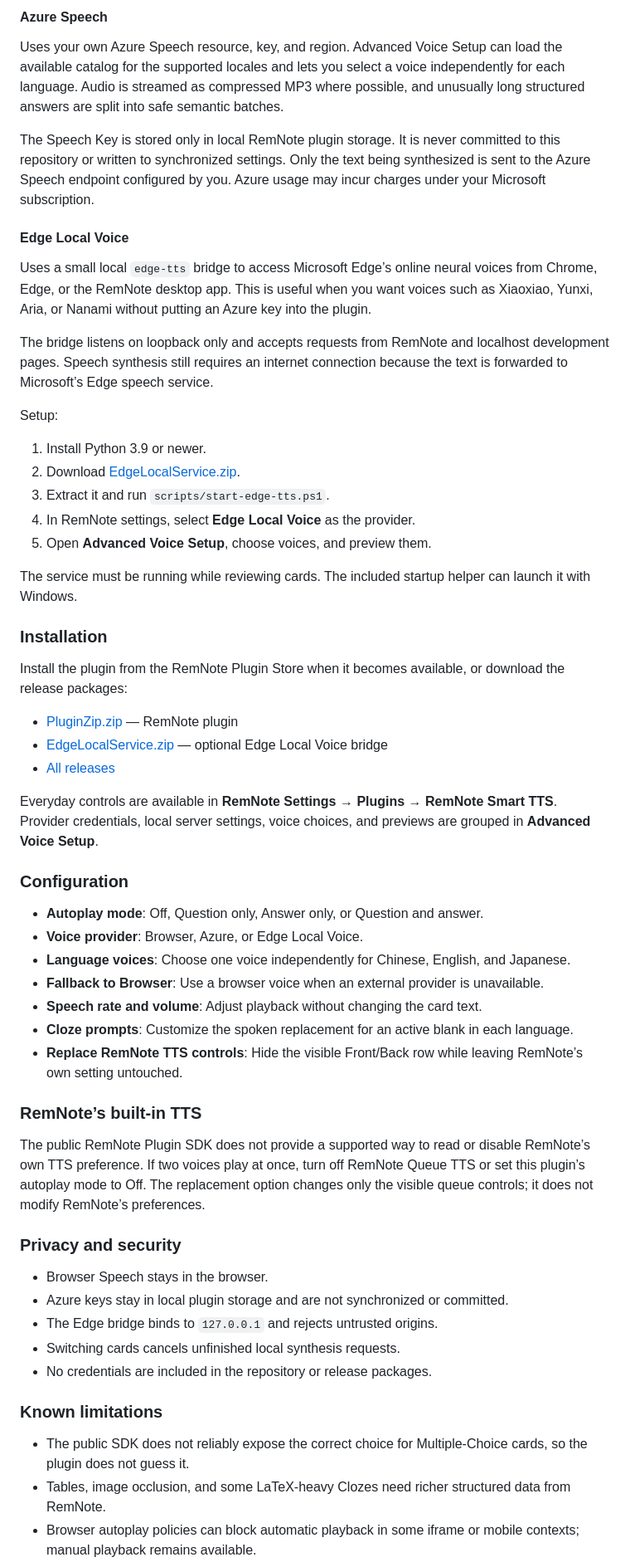
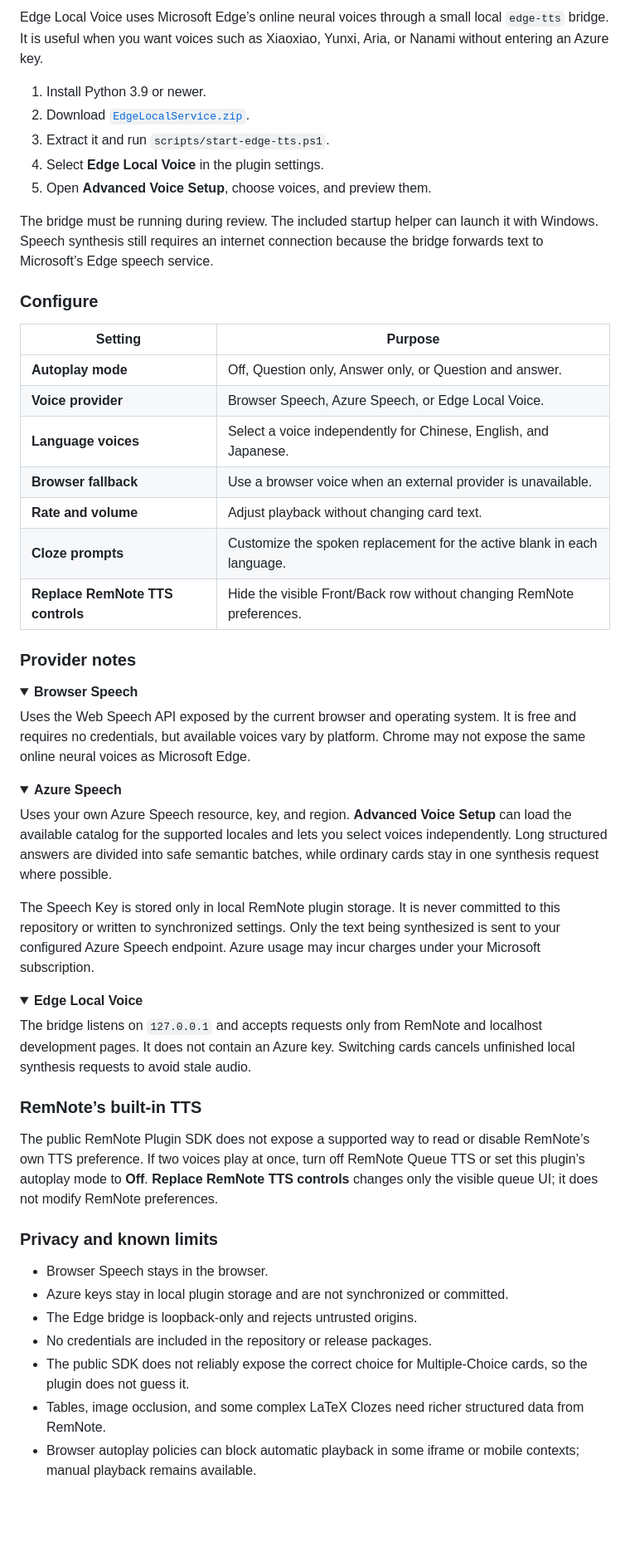
Before and after one commit to ObeyYourHeart/remnote-smart-tts, a Markdown page: README.md, the part around one of its changes. Shown at 83% size. Rendered like a GitHub page; folded sections open; blank space fills up the shorter version.

Commit message:
docs: refine README layout
Refines the README hierarchy, navigation, provider details, installation steps, and bilingual presentation.

```diff
--- a/README.md
+++ b/README.md
@@ -48,60 +61,61 @@ Uses the Web Speech API exposed by the current browser and operating system. It
 
-#### Azure Speech
-
-Uses your own Azure Speech resource, key, and region. Advanced Voice Setup can load the available catalog for the supported locales and lets you select a voice independently for each language. Audio is streamed as compressed MP3 where possible, and unusually long structured answers are split into safe semantic batches.
-
-The Speech Key is stored only in local RemNote plugin storage. It is never committed to this repository or written to synchronized settings. Only the text being synthesized is sent to the Azure Speech endpoint configured by you. Azure usage may incur charges under your Microsoft subscription.
-
-#### Edge Local Voice
-
-Uses a small local `edge-tts` bridge to access Microsoft Edge’s online neural voices from Chrome, Edge, or the RemNote desktop app. This is useful when you want voices such as Xiaoxiao, Yunxi, Aria, or Nanami without putting an Azure key into the plugin.
-
-The bridge listens on loopback only and accepts requests from RemNote and localhost development pages. Speech synthesis still requires an internet connection because the text is forwarded to Microsoft’s Edge speech service.
-
-Setup:
+Edge Local Voice uses Microsoft Edge’s online neural voices through a small local `edge-tts` bridge. It is useful when you want voices such as Xiaoxiao, Yunxi, Aria, or Nanami without entering an Azure key.
 
 1. Install Python 3.9 or newer.
-2. Download [EdgeLocalService.zip](https://github.com/ObeyYourHeart/remnote-smart-tts/releases/latest/download/EdgeLocalService.zip).
+2. Download [`EdgeLocalService.zip`](https://github.com/ObeyYourHeart/remnote-smart-tts/releases/latest/download/EdgeLocalService.zip).
 3. Extract it and run `scripts/start-edge-tts.ps1`.
-4. In RemNote settings, select **Edge Local Voice** as the provider.
+4. Select **Edge Local Voice** in the plugin settings.
 5. Open **Advanced Voice Setup**, choose voices, and preview them.
 
-The service must be running while reviewing cards. The included startup helper can launch it with Windows.
+The bridge must be running during review. The included startup helper can launch it with Windows. Speech synthesis still requires an internet connection because the bridge forwards text to Microsoft’s Edge speech service.
 
-### Installation
+### Configure
 
-Install the plugin from the RemNote Plugin Store when it becomes available, or download the release packages:
+| Setting | Purpose |
+| --- | --- |
+| **Autoplay mode** | Off, Question only, Answer only, or Question and answer. |
+| **Voice provider** | Browser Speech, Azure Speech, or Edge Local Voice. |
+| **Language voices** | Select a voice independently for Chinese, English, and Japanese. |
+| **Browser fallback** | Use a browser voice when an external provider is unavailable. |
+| **Rate and volume** | Adjust playback without changing card text. |
+| **Cloze prompts** | Customize the spoken replacement for the active blank in each language. |
+| **Replace RemNote TTS controls** | Hide the visible Front/Back row without changing RemNote preferences. |
 
-- [PluginZip.zip](https://github.com/ObeyYourHeart/remnote-smart-tts/releases/latest/download/PluginZip.zip) — RemNote plugin
-- [EdgeLocalService.zip](https://github.com/ObeyYourHeart/remnote-smart-tts/releases/latest/download/EdgeLocalService.zip) — optional Edge Local Voice bridge
-- [All releases](https://github.com/ObeyYourHeart/remnote-smart-tts/releases)
+### Provider notes
 
-Everyday controls are available in **RemNote Settings → Plugins → RemNote Smart TTS**. Provider credentials, local server settings, voice choices, and previews are grouped in **Advanced Voice Setup**.
+<details>
+<summary><strong>Browser Speech</strong></summary>
 
-### Configuration
+Uses the Web Speech API exposed by the current browser and operating system. It is free and requires no credentials, but available voices vary by platform. Chrome may not expose the same online neural voices as Microsoft Edge.
 
-- **Autoplay mode**: Off, Question only, Answer only, or Question and answer.
-- **Voice provider**: Browser, Azure, or Edge Local Voice.
-- **Language voices**: Choose one voice independently for Chinese, English, and Japanese.
-- **Fallback to Browser**: Use a browser voice when an external provider is unavailable.
-- **Speech rate and volume**: Adjust playback without changing the card text.
-- **Cloze prompts**: Customize the spoken replacement for an active blank in each language.
-- **Replace RemNote TTS controls**: Hide the visible Front/Back row while leaving RemNote’s own setting untouched.
+</details>
+
+<details>
+<summary><strong>Azure Speech</strong></summary>
+
+Uses your own Azure Speech resource, key, and region. **Advanced Voice Setup** can load the available catalog for the supported locales and lets you select voices independently. Long structured answers are divided into safe semantic batches, while ordinary cards stay in one synthesis request where possible.
+
+The Speech Key is stored only in local RemNote plugin storage. It is never committed to this repository or written to synchronized settings. Only the text being synthesized is sent to your configured Azure Speech endpoint. Azure usage may incur charges under your Microsoft subscription.
+
+</details>
+
+<details>
+<summary><strong>Edge Local Voice</strong></summary>
+
+The bridge listens on `127.0.0.1` and accepts requests only from RemNote and localhost development pages. It does not contain an Azure key. Switching cards cancels unfinished local synthesis requests to avoid stale audio.
+
+</details>
 
 ### RemNote’s built-in TTS
 
-The public RemNote Plugin SDK does not provide a supported way to read or disable RemNote’s own TTS preference. If two voices play at once, turn off RemNote Queue TTS or set this plugin’s autoplay mode to Off. The replacement option changes only the visible queue controls; it does not modify RemNote’s preferences.
+The public RemNote Plugin SDK does not expose a supported way to read or disable RemNote’s own TTS preference. If two voices play at once, turn off RemNote Queue TTS or set this plugin’s autoplay mode to **Off**. **Replace RemNote TTS controls** changes only the visible queue UI; it does not modify RemNote preferences.
 
-### Privacy and security
+### Privacy and known limits
 
 - Browser Speech stays in the browser.
 - Azure keys stay in local plugin storage and are not synchronized or committed.
-- The Edge bridge binds to `127.0.0.1` and rejects untrusted origins.
-- Switching cards cancels unfinished local synthesis requests.
+- The Edge bridge is loopback-only and rejects untrusted origins.
 - No credentials are included in the repository or release packages.
-
-### Known limitations
-
 - The public SDK does not reliably expose the correct choice for Multiple-Choice cards, so the plugin does not guess it.
-- Tables, image occlusion, and some LaTeX-heavy Clozes need richer structured data from RemNote.
+- Tables, image occlusion, and some complex LaTeX Clozes need richer structured data from RemNote.
 - Browser autoplay policies can block automatic playback in some iframe or mobile contexts; manual playback remains available.
```
Also changed, not shown: other parts of README.md (+62 -68 lines).
